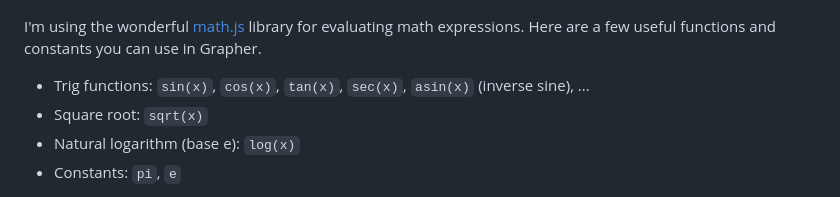
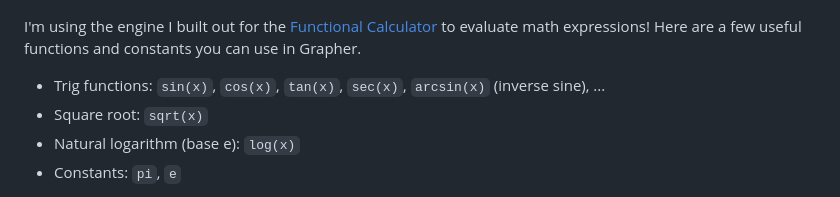
Before and after one commit to rohanphanse/grapher, a Markdown page: README.md, the part around the change. Drawn GitHub-style.

```diff
--- a/README.md
+++ b/README.md
@@ -17,9 +17,9 @@ For this demo, I've graphed the parabola `x^2`, the sine curve `sin(x) - 2`, the
 <img src = "https://raw.githubusercontent.com/rohanphanse/grapher/main/images/functions.png" width = "75%" alt = "Function Demo" />
 </p>
 
-I'm using the wonderful [math.js](https://mathjs.org/docs/reference/functions.html) library for evaluating math expressions. Here are a few useful functions and constants you can use in Grapher.
+I'm using the engine I built out for the [Functional Calculator](https://github.com/rohanphanse/calculator) to evaluate math expressions! Here are a few useful functions and constants you can use in Grapher.
 
-* Trig functions: `sin(x)`, `cos(x)`, `tan(x)`, `sec(x)`, `asin(x)` (inverse sine), ...
+* Trig functions: `sin(x)`, `cos(x)`, `tan(x)`, `sec(x)`, `arcsin(x)` (inverse sine), ...
 * Square root: `sqrt(x)`
 * Natural logarithm (base e): `log(x)`
 * Constants: `pi`, `e`
```
